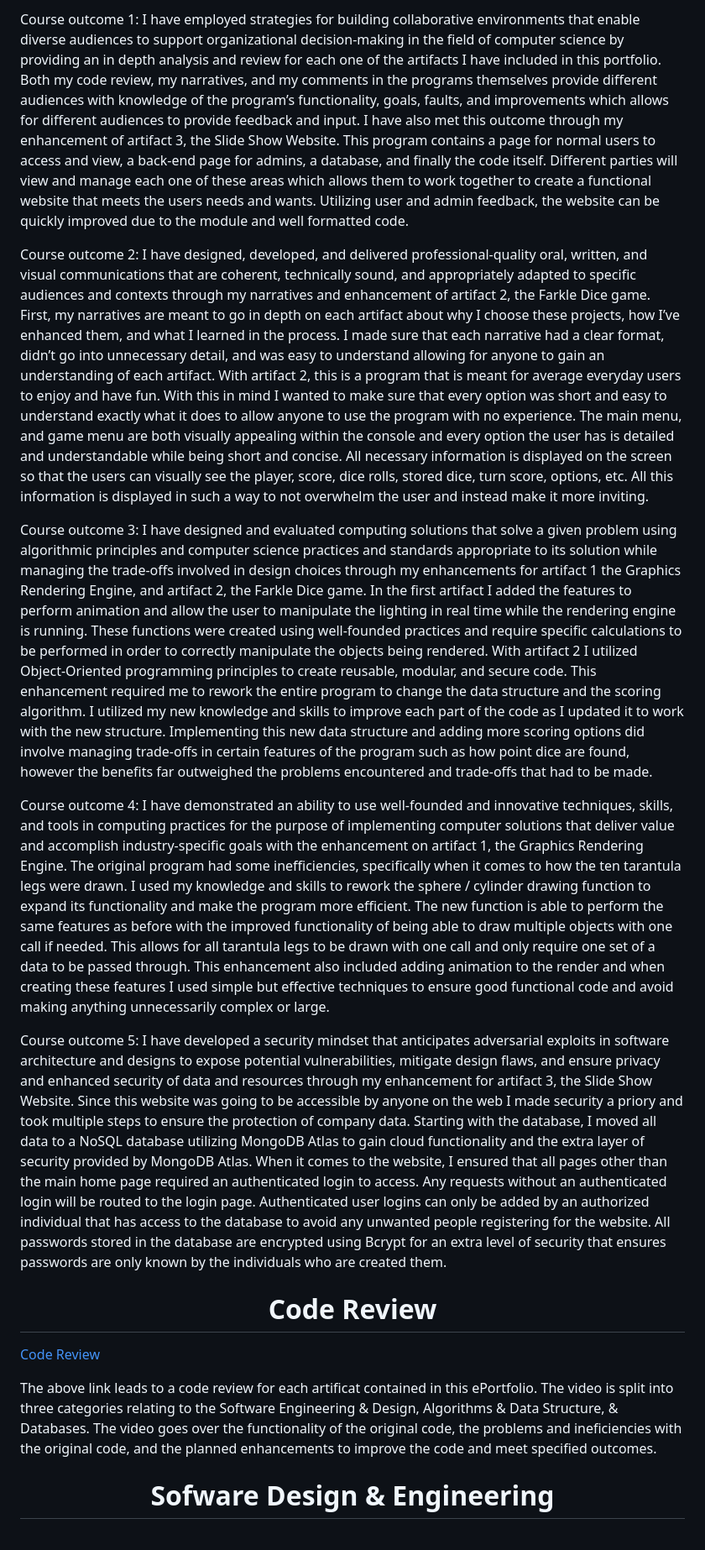
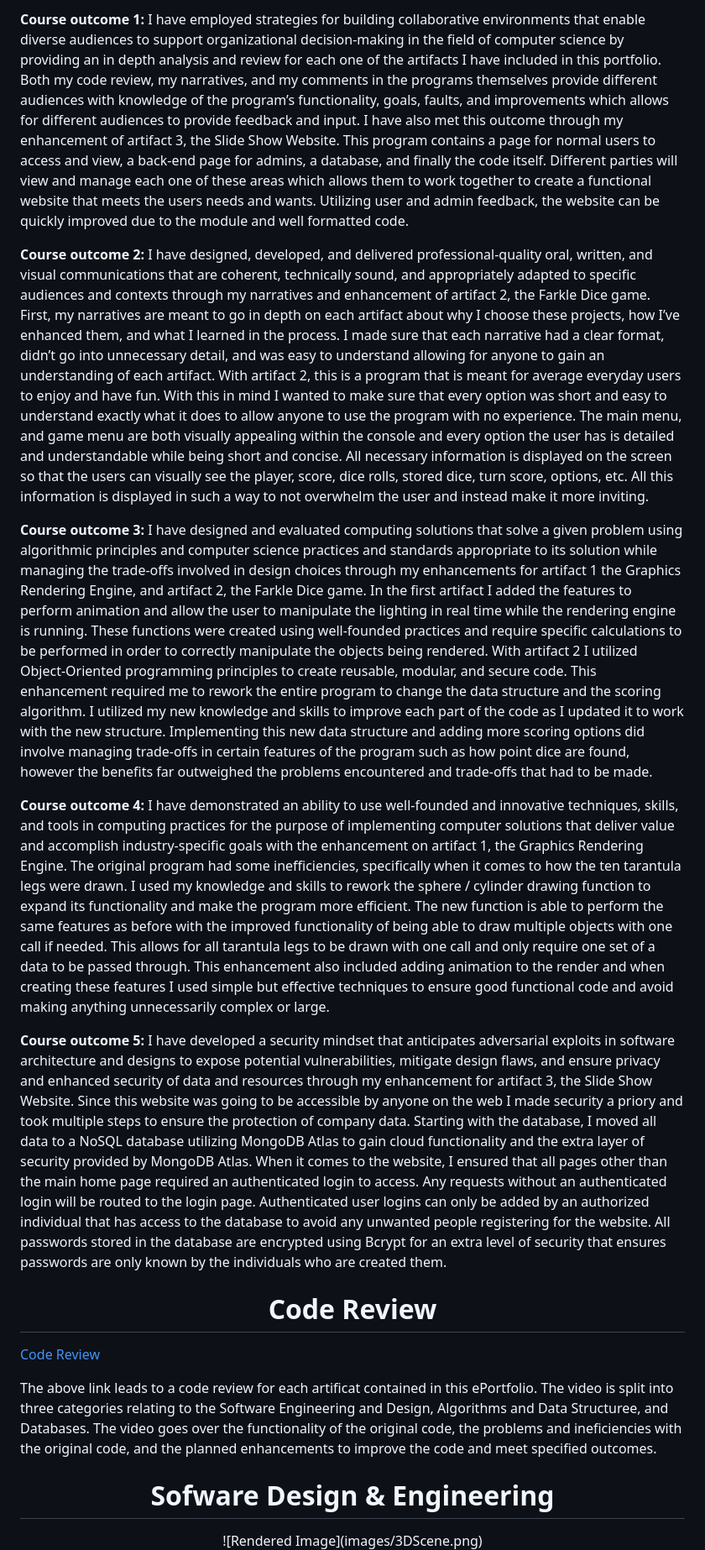
Before and after one commit to DylanHKimball/Dylan-Kimball---ePortfolio, a Markdown page: README.md, the part around the change printed below. Shown: that part at 84% size. GitHub-like rendering.

```diff
--- a/README.md
+++ b/README.md
@@ -13,25 +13,26 @@ In this ePortfolio I have selected three different artifacts I have created duri
 
-Course outcome 1: I have employed strategies for building collaborative environments that enable diverse audiences to support organizational decision-making in the field of computer science by providing an in depth analysis and review for each one of the artifacts I have included in this portfolio. Both my code review, my narratives, and my comments in the programs themselves provide different audiences with knowledge of the program’s functionality, goals, faults, and improvements which allows for different audiences to provide feedback and input. I have also met this outcome through my enhancement of artifact 3, the Slide Show Website. This program contains a page for normal users to access and view, a back-end page for admins, a database, and finally the code itself. Different parties will view and manage each one of these areas which allows them to work together to create a functional website that meets the users needs and wants. Utilizing user and admin feedback, the website can be quickly improved due to the module and well formatted code.
+**Course outcome 1:** I have employed strategies for building collaborative environments that enable diverse audiences to support organizational decision-making in the field of computer science by providing an in depth analysis and review for each one of the artifacts I have included in this portfolio. Both my code review, my narratives, and my comments in the programs themselves provide different audiences with knowledge of the program’s functionality, goals, faults, and improvements which allows for different audiences to provide feedback and input. I have also met this outcome through my enhancement of artifact 3, the Slide Show Website. This program contains a page for normal users to access and view, a back-end page for admins, a database, and finally the code itself. Different parties will view and manage each one of these areas which allows them to work together to create a functional website that meets the users needs and wants. Utilizing user and admin feedback, the website can be quickly improved due to the module and well formatted code.
 
-Course outcome 2: I have designed, developed, and delivered professional-quality oral, written, and visual communications that are coherent, technically sound, and appropriately adapted to specific audiences and contexts through my narratives and enhancement of artifact 2, the Farkle Dice game. First, my narratives are meant to go in depth on each artifact about why I choose these projects, how I’ve enhanced them, and what I learned in the process. I made sure that each narrative had a clear format, didn’t go into unnecessary detail, and was easy to understand allowing for anyone to gain an understanding of each artifact. With artifact 2, this is a program that is meant for average everyday users to enjoy and have fun. With this in mind I wanted to make sure that every option was short and easy to understand exactly what it does to allow anyone to use the program with no experience. The main menu, and game menu are both visually appealing within the console and every option the user has is detailed and understandable while being short and concise. All necessary information is displayed on the screen so that the users can visually see the player, score, dice rolls, stored dice, turn score, options, etc. All this information is displayed in such a way to not overwhelm the user and instead make it more inviting.
+**Course outcome 2:** I have designed, developed, and delivered professional-quality oral, written, and visual communications that are coherent, technically sound, and appropriately adapted to specific audiences and contexts through my narratives and enhancement of artifact 2, the Farkle Dice game. First, my narratives are meant to go in depth on each artifact about why I choose these projects, how I’ve enhanced them, and what I learned in the process. I made sure that each narrative had a clear format, didn’t go into unnecessary detail, and was easy to understand allowing for anyone to gain an understanding of each artifact. With artifact 2, this is a program that is meant for average everyday users to enjoy and have fun. With this in mind I wanted to make sure that every option was short and easy to understand exactly what it does to allow anyone to use the program with no experience. The main menu, and game menu are both visually appealing within the console and every option the user has is detailed and understandable while being short and concise. All necessary information is displayed on the screen so that the users can visually see the player, score, dice rolls, stored dice, turn score, options, etc. All this information is displayed in such a way to not overwhelm the user and instead make it more inviting.
 
-Course outcome 3: I have designed and evaluated computing solutions that solve a given problem using algorithmic principles and computer science practices and standards appropriate to its solution while managing the trade-offs involved in design choices through my enhancements for artifact 1 the Graphics Rendering Engine, and artifact 2, the Farkle Dice game. In the first artifact I added the features to perform animation and allow the user to manipulate the lighting in real time while the rendering engine is running. These functions were created using well-founded practices and require specific calculations to be performed in order to correctly manipulate the objects being rendered. With artifact 2 I utilized Object-Oriented programming principles to create reusable, modular, and secure code. This enhancement required me to rework the entire program to change the data structure and the scoring algorithm. I utilized my new knowledge and skills to improve each part of the code as I updated it to work with the new structure. Implementing this new data structure and adding more scoring options did involve managing trade-offs in certain features of the program such as how point dice are found, however the benefits far outweighed the problems encountered and trade-offs that had to be made.
+**Course outcome 3:** I have designed and evaluated computing solutions that solve a given problem using algorithmic principles and computer science practices and standards appropriate to its solution while managing the trade-offs involved in design choices through my enhancements for artifact 1 the Graphics Rendering Engine, and artifact 2, the Farkle Dice game. In the first artifact I added the features to perform animation and allow the user to manipulate the lighting in real time while the rendering engine is running. These functions were created using well-founded practices and require specific calculations to be performed in order to correctly manipulate the objects being rendered. With artifact 2 I utilized Object-Oriented programming principles to create reusable, modular, and secure code. This enhancement required me to rework the entire program to change the data structure and the scoring algorithm. I utilized my new knowledge and skills to improve each part of the code as I updated it to work with the new structure. Implementing this new data structure and adding more scoring options did involve managing trade-offs in certain features of the program such as how point dice are found, however the benefits far outweighed the problems encountered and trade-offs that had to be made.
 
-Course outcome 4: I have demonstrated an ability to use well-founded and innovative techniques, skills, and tools in computing practices for the purpose of implementing computer solutions that deliver value and accomplish industry-specific goals with the enhancement on artifact 1, the Graphics Rendering Engine. The original program had some inefficiencies, specifically when it comes to how the ten tarantula legs were drawn. I used my knowledge and skills to rework the sphere / cylinder drawing function to expand its functionality and make the program more efficient. The new function is able to perform the same features as before with the improved functionality of being able to draw multiple objects with one call if needed. This allows for all tarantula legs to be drawn with one call and only require one set of a data to be passed through. This enhancement also included adding animation to the render and when creating these features I used simple but effective techniques to ensure good functional code and avoid making anything unnecessarily complex or large.
+**Course outcome 4:** I have demonstrated an ability to use well-founded and innovative techniques, skills, and tools in computing practices for the purpose of implementing computer solutions that deliver value and accomplish industry-specific goals with the enhancement on artifact 1, the Graphics Rendering Engine. The original program had some inefficiencies, specifically when it comes to how the ten tarantula legs were drawn. I used my knowledge and skills to rework the sphere / cylinder drawing function to expand its functionality and make the program more efficient. The new function is able to perform the same features as before with the improved functionality of being able to draw multiple objects with one call if needed. This allows for all tarantula legs to be drawn with one call and only require one set of a data to be passed through. This enhancement also included adding animation to the render and when creating these features I used simple but effective techniques to ensure good functional code and avoid making anything unnecessarily complex or large.
 
-Course outcome 5: I have developed a security mindset that anticipates adversarial exploits in software architecture and designs to expose potential vulnerabilities, mitigate design flaws, and ensure privacy and enhanced security of data and resources through my enhancement for artifact 3, the Slide Show Website. Since this website was going to be accessible by anyone on the web I made security a priory and took multiple steps to ensure the protection of company data. Starting with the database, I moved all data to a NoSQL database utilizing MongoDB Atlas to gain cloud functionality and the extra layer of security provided by MongoDB Atlas. When it comes to the website, I ensured that all pages other than the main home page required an authenticated login to access. Any requests without an authenticated login will be routed to the login page. Authenticated user logins can only be added by an authorized individual that has access to the database to avoid any unwanted people registering for the website. All passwords stored in the database are encrypted using Bcrypt for an extra level of security that ensures passwords are only known by the individuals who are created them.
+**Course outcome 5:** I have developed a security mindset that anticipates adversarial exploits in software architecture and designs to expose potential vulnerabilities, mitigate design flaws, and ensure privacy and enhanced security of data and resources through my enhancement for artifact 3, the Slide Show Website. Since this website was going to be accessible by anyone on the web I made security a priory and took multiple steps to ensure the protection of company data. Starting with the database, I moved all data to a NoSQL database utilizing MongoDB Atlas to gain cloud functionality and the extra layer of security provided by MongoDB Atlas. When it comes to the website, I ensured that all pages other than the main home page required an authenticated login to access. Any requests without an authenticated login will be routed to the login page. Authenticated user logins can only be added by an authorized individual that has access to the database to avoid any unwanted people registering for the website. All passwords stored in the database are encrypted using Bcrypt for an extra level of security that ensures passwords are only known by the individuals who are created them.
 
 <!-- // CODE REVIEW SECTION // -->
 <h1 align="center"> Code Review </h1>
 
 [Code Review](https://youtu.be/Lm_ubFRt0e8)
 
-The above link leads to a code review for each artificat contained in this ePortfolio. The video is split into three categories relating to the Software Engineering & Design, Algorithms & Data Structure, & Databases. The video goes over the functionality of the original code, the problems and ineficiencies with the original code, and the planned enhancements to improve the code and meet specified outcomes.
+The above link leads to a code review for each artificat contained in this ePortfolio. The video is split into three categories relating to the Software Engineering and Design, Algorithms and Data Structuree, and Databases. The video goes over the functionality of the original code, the problems and ineficiencies with the original code, and the planned enhancements to improve the code and meet specified outcomes.
 
 <!-- // CATEGORY 1: SOFWARE DESIGN & ENGINEERING SECTION // -->
 <h1 align="center"> Sofware Design & Engineering </h1>
 
 <p align="center">
+  ![Rendered Image](images/3DScene.png)
   <img width="800 height="800 src="images/3DScene.png">
 </p>
 
```
Also changed, not shown: other parts of README.md (+3 -3 lines).
